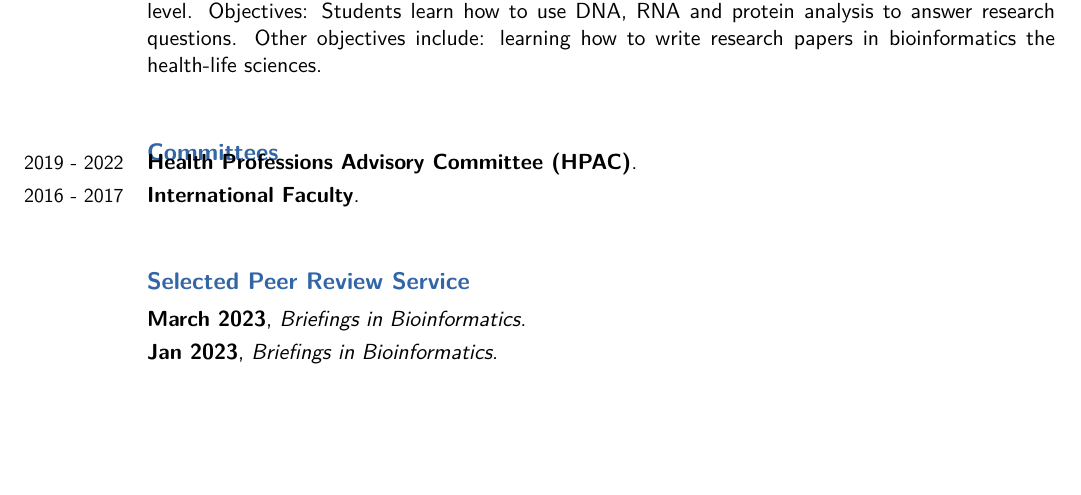
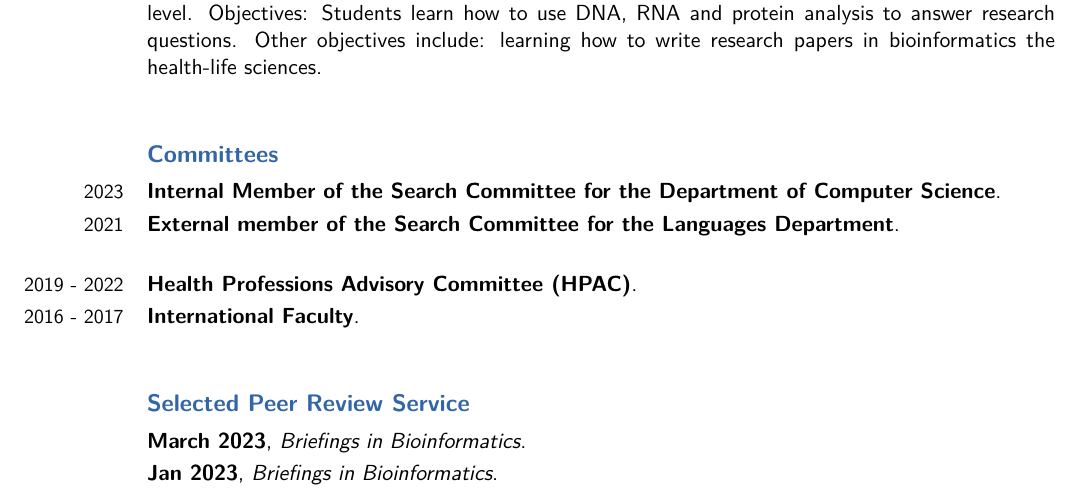
Before and after one commit to obonhamcarter/curriculum-vitae, a LaTeX CV (cv_obc.tex): part of page 6 of 8 before the commit and part of page 6 of 9 after it, cut so that both start at the same text, the shorter picture padded with empty space. Compiled offline with XeLaTeX.

Commit message:
Add material

```diff
--- a/cv_obc.tex
+++ b/cv_obc.tex
@@ -303,6 +303,10 @@ As a data scientist, my research focuses on designing and developing software to
 
 \subsection{\textbf{Committees}}
 \vspace{-0.4cm}
+
+\cventry{2023}{Internal Member of the Search Committee for the Department of Computer Science}{}{}{}{}
+\cventry{2021}{External member of the Search Committee for the Languages Department}{}{}{}{}
+
 \cventry{2019 - 2022}{Health Professions Advisory Committee (HPAC)}{}{}{}{}
 \cventry{2016 - 2017}{International Faculty}{}{}{}{}
 
```
Also changed, not shown: cv_obc.pdf (added).
